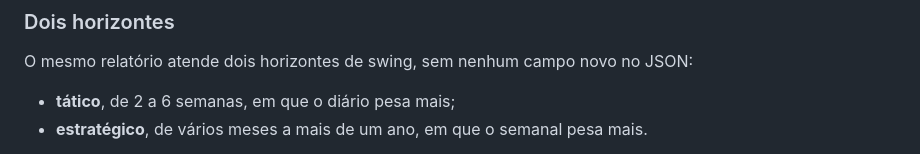
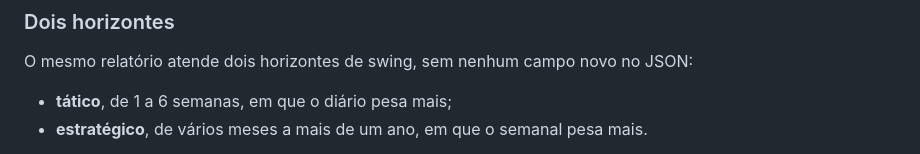
Before and after one commit to matheussamadello/Monitor-XMR-Price, a Markdown page: README.md, the part around the change. Rendered like a GitHub page.

Commit message:
Alinha o horizonte tatico em 1 a 6 semanas
Os commits que mudaram o rotulo para 1-6 semanas pegaram so a linha do
rotulo em BTC e USD: a definicao do horizonte, no mesmo arquivo, seguia
dizendo 2 a 6, entao o prompt se contradizia. O monitor de XMR ja tinha
recebido a correcao da definicao; aqui os outros dois ficam iguais.

Os tres READMEs tambem diziam 2 a 6 na secao "Dois horizontes", o que
agora contradizia a abertura, que declara horizonte minimo aproximado de
uma semana.

Nenhuma regra muda: e' o mesmo horizonte em todos os lugares que o citam.

Co-Authored-By: Claude Opus 5 <noreply@anthropic.com>
Claude-Session: https://claude.ai/code/session_01FYmUEjpSf3hYmvTww2eeKi

```diff
--- a/README.md
+++ b/README.md
@@ -128,7 +128,7 @@ A EMA89 semanal é especialmente útil como filtro de contexto estrutural maior.
 
 O mesmo relatório atende dois horizontes de swing, sem nenhum campo novo no JSON:
 
-- **tático**, de 2 a 6 semanas, em que o diário pesa mais;
+- **tático**, de 1 a 6 semanas, em que o diário pesa mais;
 - **estratégico**, de vários meses a mais de um ano, em que o semanal pesa mais.
 
 A separação vive no prompt, não no monitor: `monitor.mjs` publica fatos de mercado e não sabe qual é o horizonte de quem lê. Divergência entre os dois — semanal íntegro e diário cedendo — é o estado normal de um pullback, não erro de dados.
```
